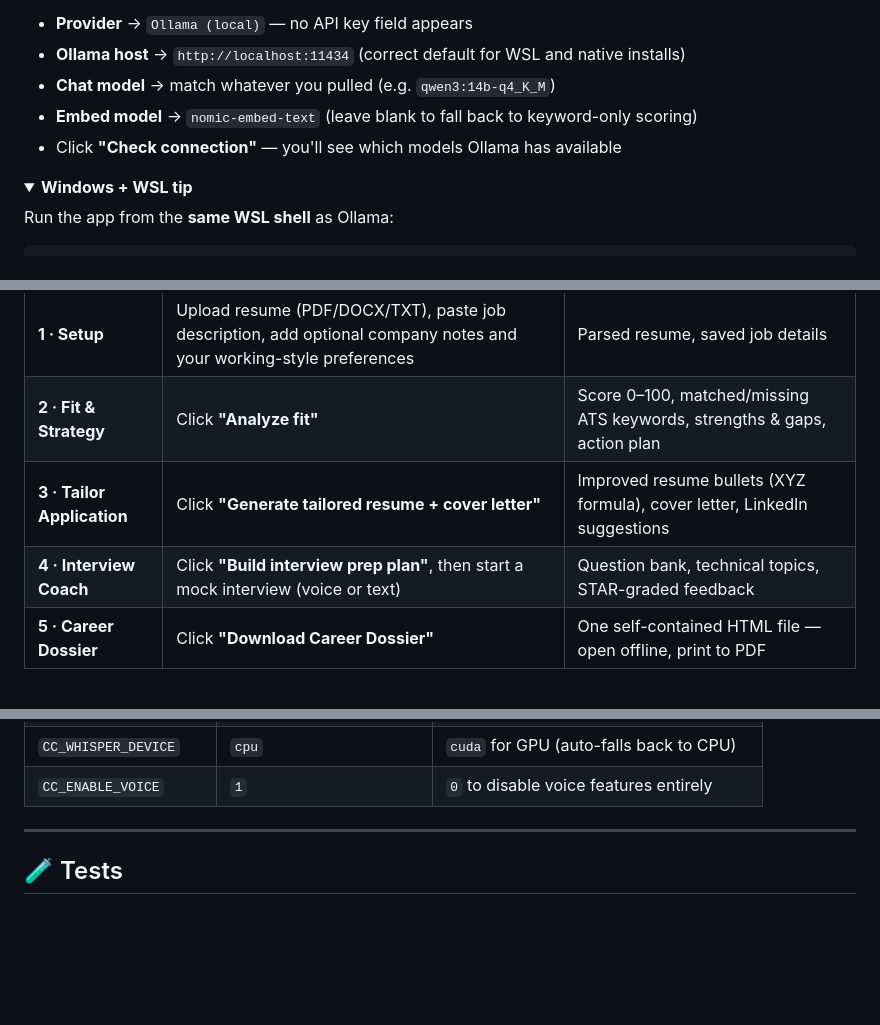
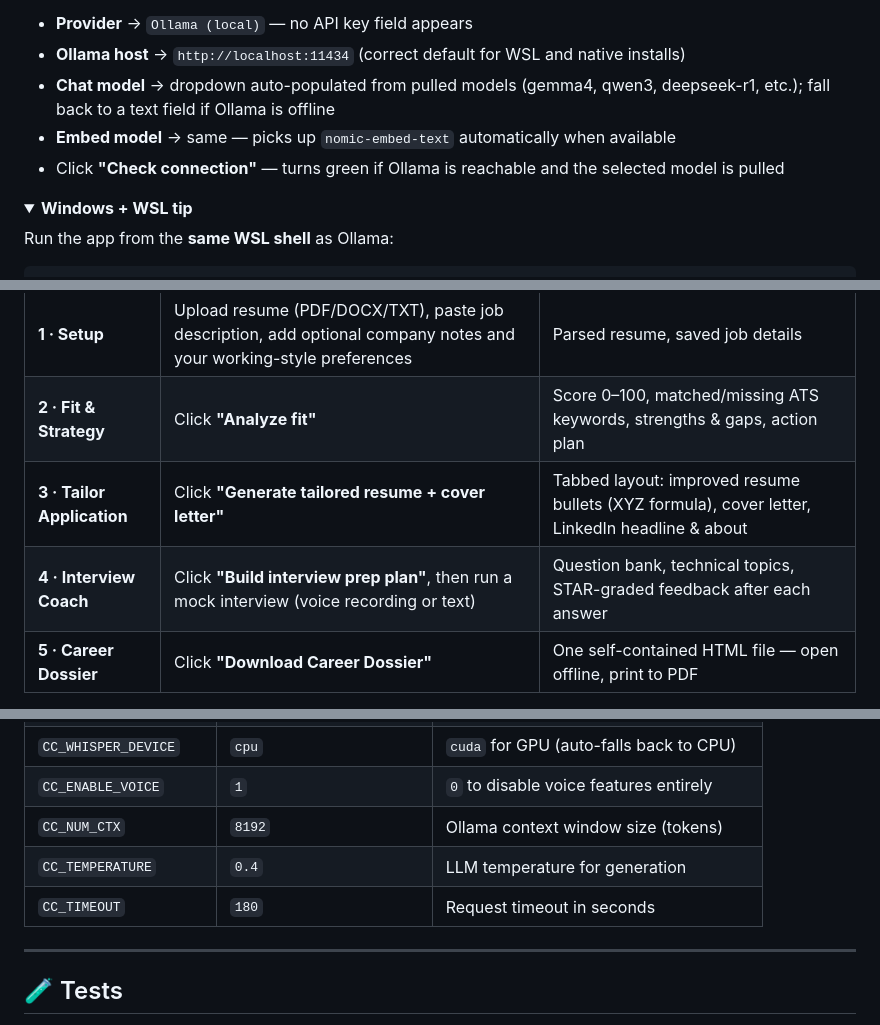
Before and after one commit to fayfayMN/ZeroCode-Career-Coach, a Markdown page: README.md, 3 parts joined by grey strips. Rendered like a GitHub page; folded sections open; blank space fills up the shorter version.

Commit message:
Update README: tabbed Step 3, dynamic model selector, CC_NUM_CTX
- Step 3 description now mentions the tabbed layout (bullets / cover
  letter / LinkedIn)
- Ollama sidebar instructions updated for the live model dropdown
- Env var table now includes CC_NUM_CTX, CC_TEMPERATURE, CC_TIMEOUT

Co-Authored-By: Claude Sonnet 4.6 <noreply@anthropic.com>

```diff
--- a/README.md
+++ b/README.md
@@ -126,9 +126,9 @@ streamlit run app.py    # → http://localhost:8501
 
 - **Provider** → `Ollama (local)` — no API key field appears
 - **Ollama host** → `http://localhost:11434` (correct default for WSL and native installs)
-- **Chat model** → match whatever you pulled (e.g. `qwen3:14b-q4_K_M`)
-- **Embed model** → `nomic-embed-text` (leave blank to fall back to keyword-only scoring)
-- Click **"Check connection"** — you'll see which models Ollama has available
+- **Chat model** → dropdown auto-populated from pulled models (gemma4, qwen3, deepseek-r1, etc.); fall back to a text field if Ollama is offline
+- **Embed model** → same — picks up `nomic-embed-text` automatically when available
+- Click **"Check connection"** — turns green if Ollama is reachable and the selected model is pulled
 
 <details>
 <summary><b>Windows + WSL tip</b></summary>
@@ -157,8 +157,8 @@ Ollama host in the sidebar to `http://<your-wsl-ip>:11434`
 |------|-----------|--------------|
 | **1 · Setup** | Upload resume (PDF/DOCX/TXT), paste job description, add optional company notes and your working-style preferences | Parsed resume, saved job details |
 | **2 · Fit & Strategy** | Click **"Analyze fit"** | Score 0–100, matched/missing ATS keywords, strengths & gaps, action plan |
-| **3 · Tailor Application** | Click **"Generate tailored resume + cover letter"** | Improved resume bullets (XYZ formula), cover letter, LinkedIn suggestions |
-| **4 · Interview Coach** | Click **"Build interview prep plan"**, then start a mock interview (voice or text) | Question bank, technical topics, STAR-graded feedback |
+| **3 · Tailor Application** | Click **"Generate tailored resume + cover letter"** | Tabbed layout: improved resume bullets (XYZ formula), cover letter, LinkedIn headline & about |
+| **4 · Interview Coach** | Click **"Build interview prep plan"**, then run a mock interview (voice recording or text) | Question bank, technical topics, STAR-graded feedback after each answer |
 | **5 · Career Dossier** | Click **"Download Career Dossier"** | One self-contained HTML file — open offline, print to PDF |
 
 **Why the score is trustworthy:** the match score is **deterministic** (keyword coverage +
@@ -244,6 +244,9 @@ always takes precedence during a live session.
 | `CC_WHISPER_MODEL` | `base` | Whisper size (`tiny` … `large-v3`) |
 | `CC_WHISPER_DEVICE` | `cpu` | `cuda` for GPU (auto-falls back to CPU) |
 | `CC_ENABLE_VOICE` | `1` | `0` to disable voice features entirely |
+| `CC_NUM_CTX` | `8192` | Ollama context window size (tokens) |
+| `CC_TEMPERATURE` | `0.4` | LLM temperature for generation |
+| `CC_TIMEOUT` | `180` | Request timeout in seconds |
 
 ---
 
```
